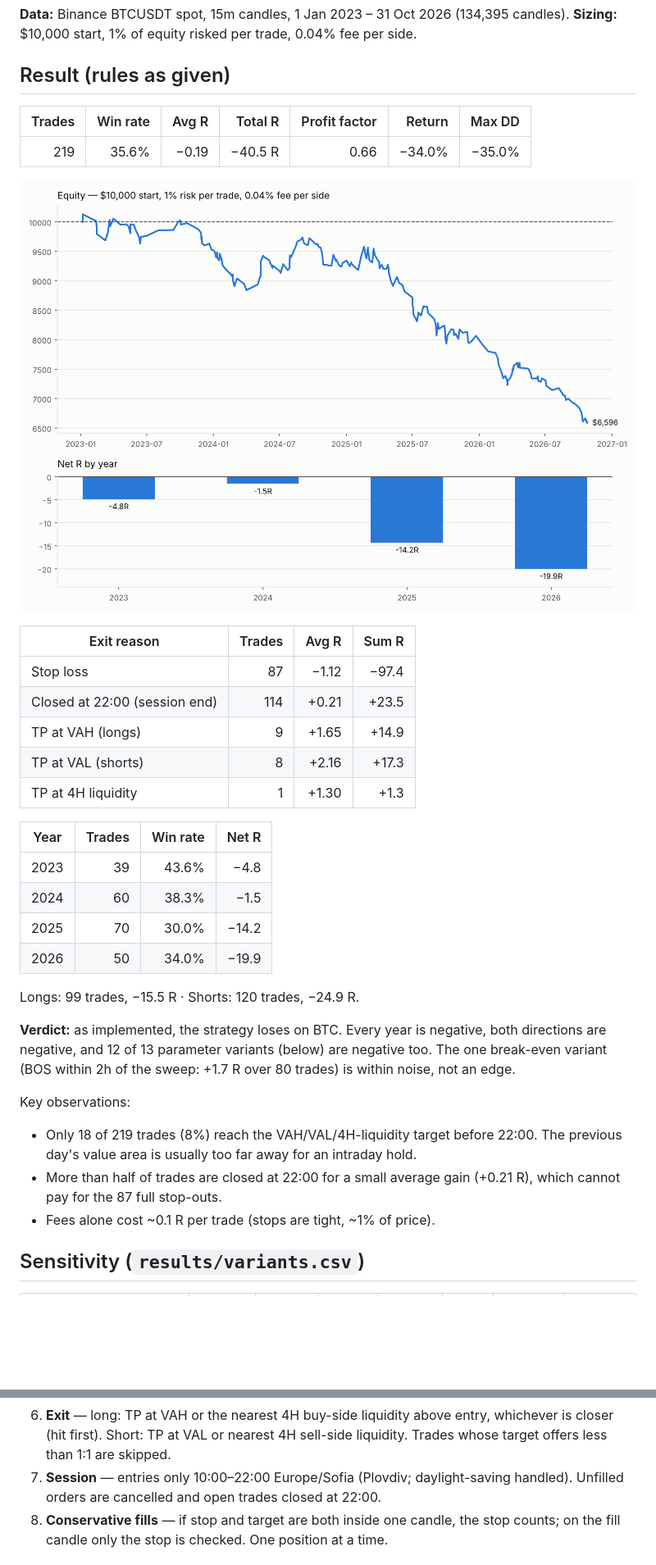
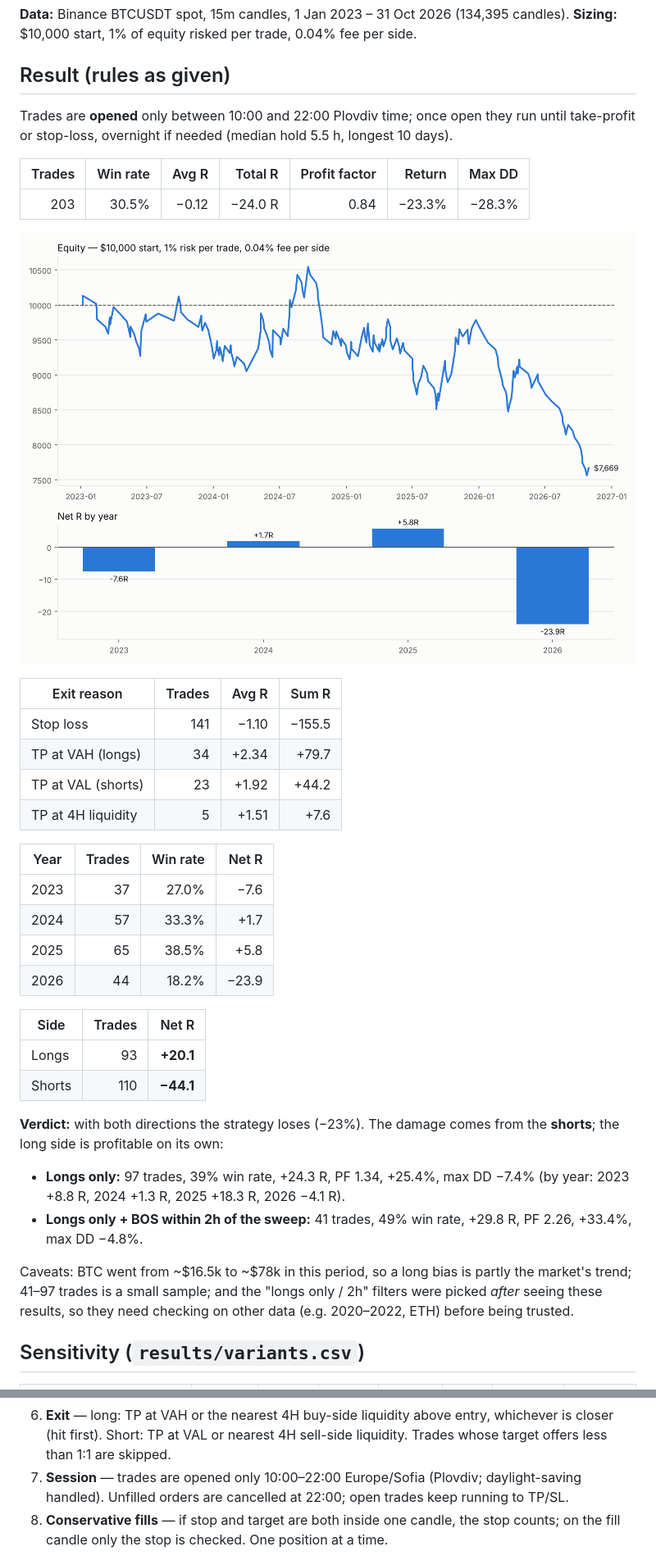
Before and after one commit to leopol15/Trading15, a Markdown page: README.md, 2 parts joined by grey strips. Shown at 82% size. Drawn GitHub-style; pictures changed too: results/equity.png; blank space fills up the shorter version.

```diff
--- a/README.md
+++ b/README.md
@@ -5,40 +5,45 @@
 
 ## Result (rules as given)
 
+Trades are **opened** only between 10:00 and 22:00 Plovdiv time; once open they run until
+take-profit or stop-loss, overnight if needed (median hold 5.5 h, longest 10 days).
+
 | Trades | Win rate | Avg R | Total R | Profit factor | Return | Max DD |
 |---:|---:|---:|---:|---:|---:|---:|
-| 219 | 35.6% | −0.19 | −40.5 R | 0.66 | −34.0% | −35.0% |
+| 203 | 30.5% | −0.12 | −24.0 R | 0.84 | −23.3% | −28.3% |
 
 ![equity](results/equity.png)
 
 | Exit reason | Trades | Avg R | Sum R |
 |---|---:|---:|---:|
-| Stop loss | 87 | −1.12 | −97.4 |
-| Closed at 22:00 (session end) | 114 | +0.21 | +23.5 |
-| TP at VAH (longs) | 9 | +1.65 | +14.9 |
-| TP at VAL (shorts) | 8 | +2.16 | +17.3 |
-| TP at 4H liquidity | 1 | +1.30 | +1.3 |
+| Stop loss | 141 | −1.10 | −155.5 |
+| TP at VAH (longs) | 34 | +2.34 | +79.7 |
+| TP at VAL (shorts) | 23 | +1.92 | +44.2 |
+| TP at 4H liquidity | 5 | +1.51 | +7.6 |
 
 | Year | Trades | Win rate | Net R |
 |---|---:|---:|---:|
-| 2023 | 39 | 43.6% | −4.8 |
-| 2024 | 60 | 38.3% | −1.5 |
-| 2025 | 70 | 30.0% | −14.2 |
-| 2026 | 50 | 34.0% | −19.9 |
+| 2023 | 37 | 27.0% | −7.6 |
+| 2024 | 57 | 33.3% | +1.7 |
+| 2025 | 65 | 38.5% | +5.8 |
+| 2026 | 44 | 18.2% | −23.9 |
 
-Longs: 99 trades, −15.5 R · Shorts: 120 trades, −24.9 R.
+| Side | Trades | Net R |
+|---|---:|---:|
+| Longs | 93 | **+20.1** |
+| Shorts | 110 | **−44.1** |
 
-**Verdict:** as implemented, the strategy loses on BTC. Every year is negative, both
-directions are negative, and 12 of 13 parameter variants (below) are negative too.
-The one break-even variant (BOS within 2h of the sweep: +1.7 R over 80 trades) is
-within noise, not an edge.
+**Verdict:** with both directions the strategy loses (−23%). The damage comes from the
+**shorts**; the long side is profitable on its own:
 
-Key observations:
-* Only 18 of 219 trades (8%) reach the VAH/VAL/4H-liquidity target before 22:00.
-  The previous day's value area is usually too far away for an intraday hold.
-* More than half of trades are closed at 22:00 for a small average gain (+0.21 R),
-  which cannot pay for the 87 full stop-outs.
-* Fees alone cost ~0.1 R per trade (stops are tight, ~1% of price).
+* **Longs only:** 97 trades, 39% win rate, +24.3 R, PF 1.34, +25.4%, max DD −7.4%
+  (by year: 2023 +8.8 R, 2024 +1.3 R, 2025 +18.3 R, 2026 −4.1 R).
+* **Longs only + BOS within 2h of the sweep:** 41 trades, 49% win rate, +29.8 R, PF 2.26,
+  +33.4%, max DD −4.8%.
+
+Caveats: BTC went from ~$16.5k to ~$78k in this period, so a long bias is partly the market's
+trend; 41–97 trades is a small sample; and the "longs only / 2h" filters were picked *after*
+seeing these results, so they need checking on other data (e.g. 2020–2022, ETH) before being trusted.
 
 ## Sensitivity (`results/variants.csv`)
 
@@ -77,8 +85,8 @@ parameters in `Params` in `backtest.py`):
 6. **Exit** — long: TP at VAH or the nearest 4H buy-side liquidity above entry, whichever is
    closer (hit first). Short: TP at VAL or nearest 4H sell-side liquidity. Trades whose target
    offers less than 1:1 are skipped.
-7. **Session** — entries only 10:00–22:00 Europe/Sofia (Plovdiv; daylight-saving handled).
-   Unfilled orders are cancelled and open trades closed at 22:00.
+7. **Session** — trades are opened only 10:00–22:00 Europe/Sofia (Plovdiv; daylight-saving
+   handled). Unfilled orders are cancelled at 22:00; open trades keep running to TP/SL.
 8. **Conservative fills** — if stop and target are both inside one candle, the stop counts;
    on the fill candle only the stop is checked. One position at a time.
 
```
Also changed, not shown: other parts of README.md (+16 -13 lines), 4 other files.
